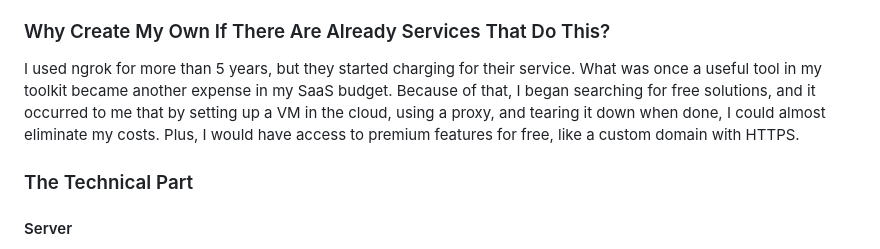
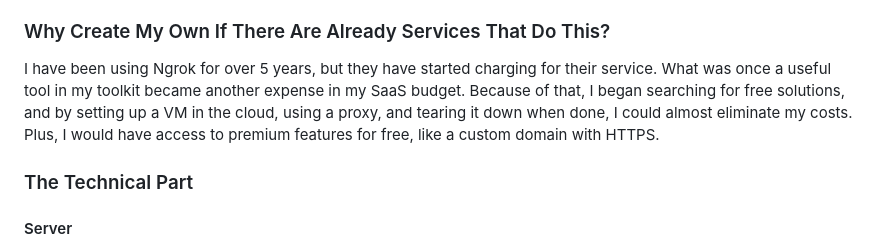
Before and after one commit to marciok/fast-reverse-grok, a Markdown page: README.md, the part around the change. Rendered like a GitHub page.

```diff
--- a/README.md
+++ b/README.md
@@ -14,7 +14,7 @@ When you want to expose a service running on a port on your local machine to the
 
 ### Why Create My Own If There Are Already Services That Do This?
 
-I used ngrok for more than 5 years, but they started charging for their service. What was once a useful tool in my toolkit became another expense in my SaaS budget. Because of that, I began searching for free solutions, and it occurred to me that by setting up a VM in the cloud, using a proxy, and tearing it down when done, I could almost eliminate my costs. Plus, I would have access to premium features for free, like a custom domain with HTTPS.
+I have been using Ngrok for over 5 years, but they have started charging for their service. What was once a useful tool in my toolkit became another expense in my SaaS budget. Because of that, I began searching for free solutions, and by setting up a VM in the cloud, using a proxy, and tearing it down when done, I could almost eliminate my costs. Plus, I would have access to premium features for free, like a custom domain with HTTPS.
 
 ### The Technical Part
 
```
